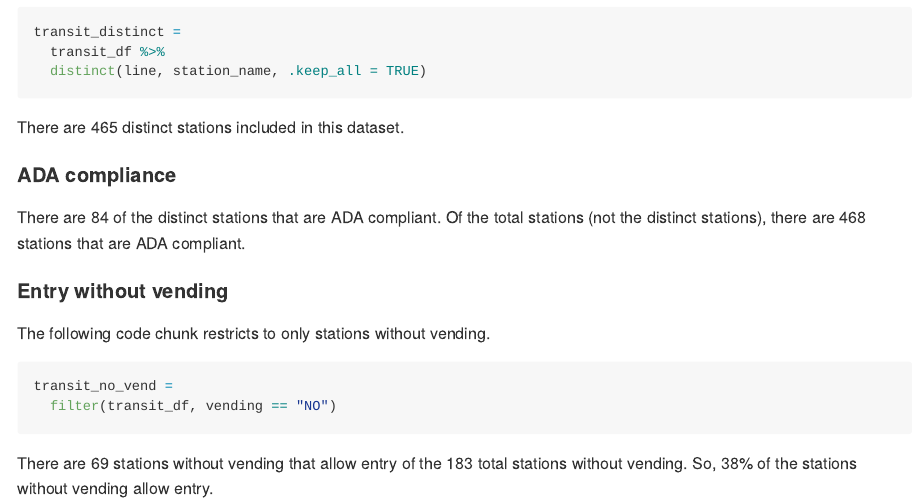
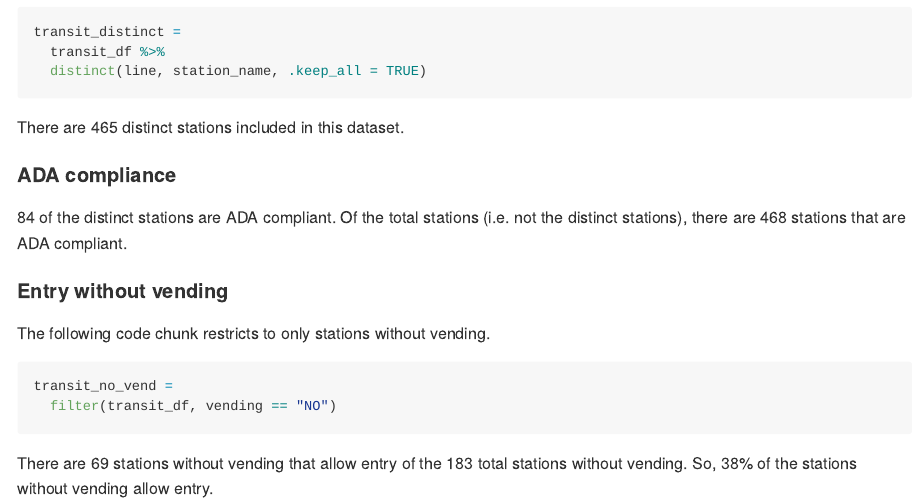
Before and after one commit to MeganMarziali/p8105_hw2_mem2371, an R Markdown document (p8105_hw2_mem2371.Rmd): the page in a window 1100 px wide, from 2770 px down. The pictures show the output file p8105_hw2_mem2371.md that the author committed with the source, drawn offline in the style of GitHub.

Commit message:
cleaned up some phrasing

```diff
--- a/p8105_hw2_mem2371.Rmd
+++ b/p8105_hw2_mem2371.Rmd
@@ -124,7 +124,7 @@ There are `r nrow(transit_distinct)` distinct stations included in this dataset.
 
 #### ADA compliance
 
-There are `r sum(pull(transit_distinct, ada))` of the distinct stations that are ADA compliant. Of the total stations (not the distinct stations), there are `r sum(pull(transit_df, ada))` stations that are ADA compliant.
+`r sum(pull(transit_distinct, ada))` of the distinct stations are ADA compliant. Of the total stations (i.e. not the distinct stations), there are `r sum(pull(transit_df, ada))` stations that are ADA compliant.
 
 #### Entry without vending
 
```
Also changed, not shown: p8105_hw2_mem2371.md.
